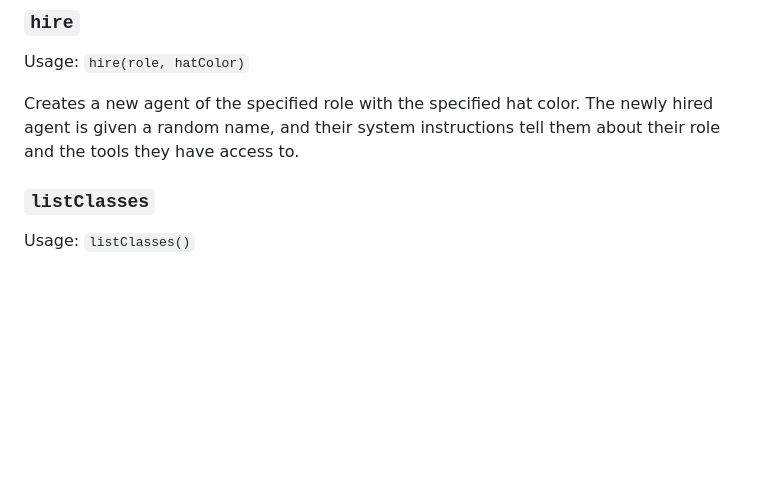
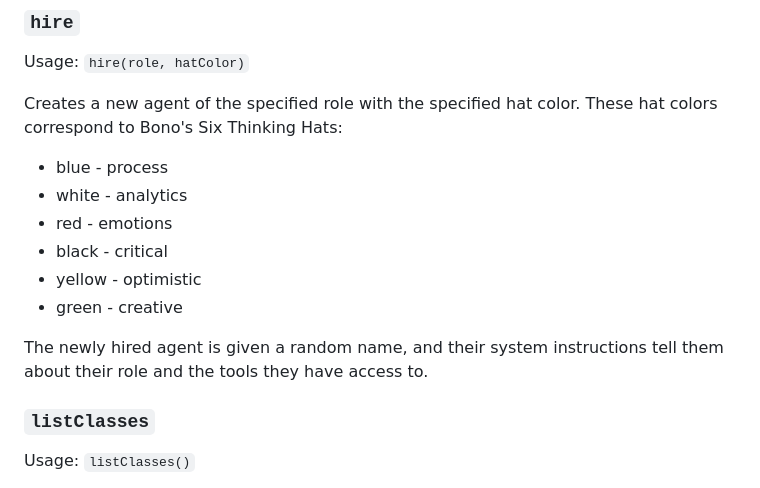
Before and after one commit to mdeeds/aether-swarm, a Markdown page: tools.md, the part around the change. Rendered like a GitHub page; blank space fills up the shorter version.

Commit message:
More clarity on hat colors.

```diff
--- a/tools.md
+++ b/tools.md
@@ -27,7 +27,17 @@ Sends the message `text` to all agents.
 
 Usage: `hire(role, hatColor)`
 
-Creates a new agent of the specified role with the specified hat color.  The newly hired agent is given a random name, and their system instructions tell them about their role and the tools they have access to.
+Creates a new agent of the specified role with the specified hat color.  These hat colors correspond to
+Bono's Six Thinking Hats:
+
+  * blue - process
+  * white - analytics
+  * red - emotions
+  * black - critical
+  * yellow - optimistic
+  * green - creative
+
+The newly hired agent is given a random name, and their system instructions tell them about their role and the tools they have access to.
 
 ### `listClasses`
 
```
